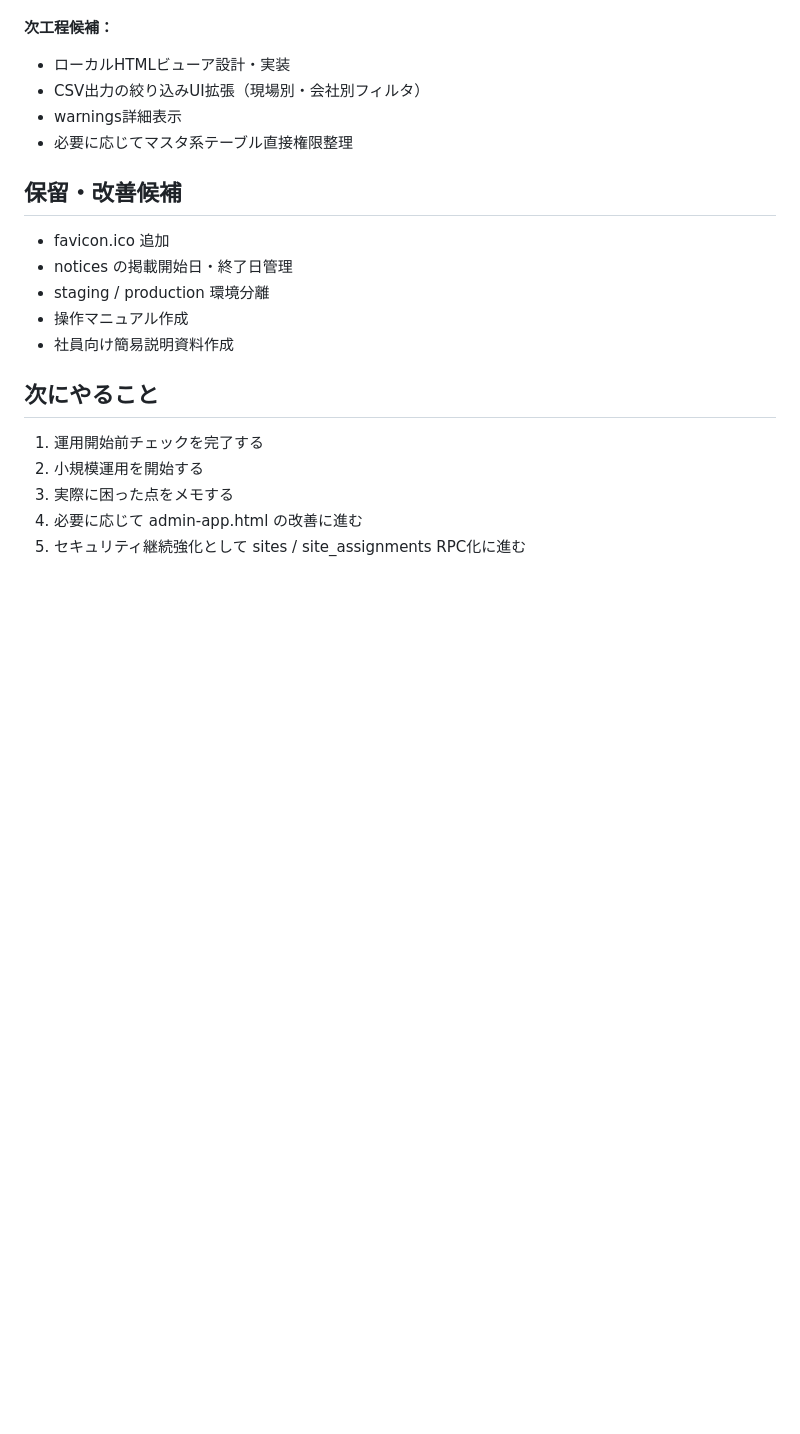
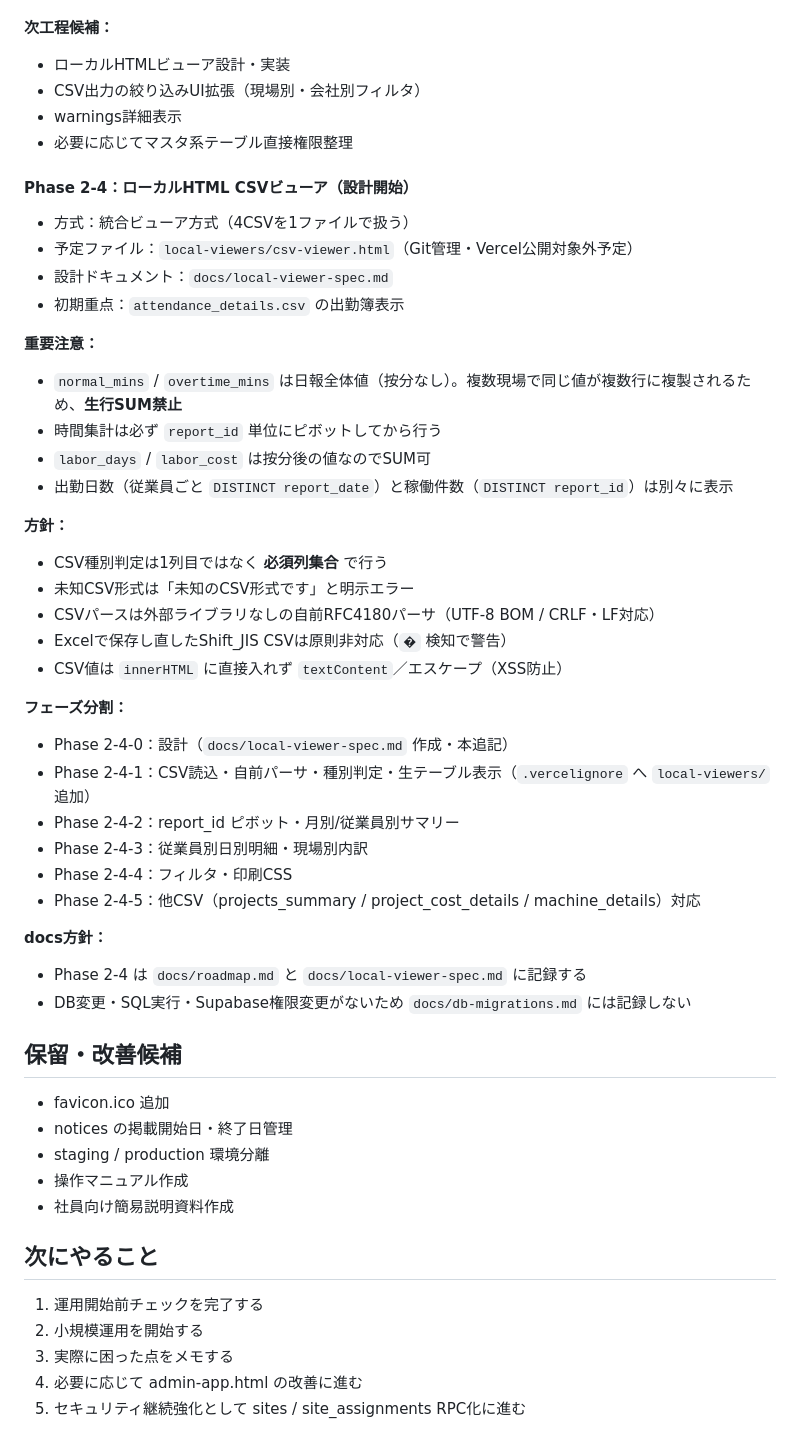
Before and after one commit to Okaigumi/test, a Markdown page: docs/roadmap.md, the part around the change. Drawn GitHub-style; blank space fills up the shorter version.

Commit message:
Document local CSV viewer design

```diff
--- a/docs/roadmap.md
+++ b/docs/roadmap.md
@@ -320,6 +320,42 @@ Storage 設計：
 - warnings詳細表示
 - 必要に応じてマスタ系テーブル直接権限整理
 
+#### Phase 2-4：ローカルHTML CSVビューア（設計開始）
+
+- 方式：統合ビューア方式（4CSVを1ファイルで扱う）
+- 予定ファイル：`local-viewers/csv-viewer.html`（Git管理・Vercel公開対象外予定）
+- 設計ドキュメント：`docs/local-viewer-spec.md`
+- 初期重点：`attendance_details.csv` の出勤簿表示
+
+**重要注意：**
+
+- `normal_mins` / `overtime_mins` は日報全体値（按分なし）。複数現場で同じ値が複数行に複製されるため、**生行SUM禁止**
+- 時間集計は必ず `report_id` 単位にピボットしてから行う
+- `labor_days` / `labor_cost` は按分後の値なのでSUM可
+- 出勤日数（従業員ごと `DISTINCT report_date`）と稼働件数（`DISTINCT report_id`）は別々に表示
+
+**方針：**
+
+- CSV種別判定は1列目ではなく **必須列集合** で行う
+- 未知CSV形式は「未知のCSV形式です」と明示エラー
+- CSVパースは外部ライブラリなしの自前RFC4180パーサ（UTF-8 BOM / CRLF・LF対応）
+- Excelで保存し直したShift_JIS CSVは原則非対応（`�` 検知で警告）
+- CSV値は `innerHTML` に直接入れず `textContent`／エスケープ（XSS防止）
+
+**フェーズ分割：**
+
+- Phase 2-4-0：設計（`docs/local-viewer-spec.md` 作成・本追記）
+- Phase 2-4-1：CSV読込・自前パーサ・種別判定・生テーブル表示（`.vercelignore` へ `local-viewers/` 追加）
+- Phase 2-4-2：report_id ピボット・月別/従業員別サマリー
+- Phase 2-4-3：従業員別日別明細・現場別内訳
+- Phase 2-4-4：フィルタ・印刷CSS
+- Phase 2-4-5：他CSV（projects_summary / project_cost_details / machine_details）対応
+
+**docs方針：**
+
+- Phase 2-4 は `docs/roadmap.md` と `docs/local-viewer-spec.md` に記録する
+- DB変更・SQL実行・Supabase権限変更がないため `docs/db-migrations.md` には記録しない
+
 ## 保留・改善候補
 
 - favicon.ico 追加
```
Also changed, not shown: docs/local-viewer-spec.md (added, +321 -0 lines).
